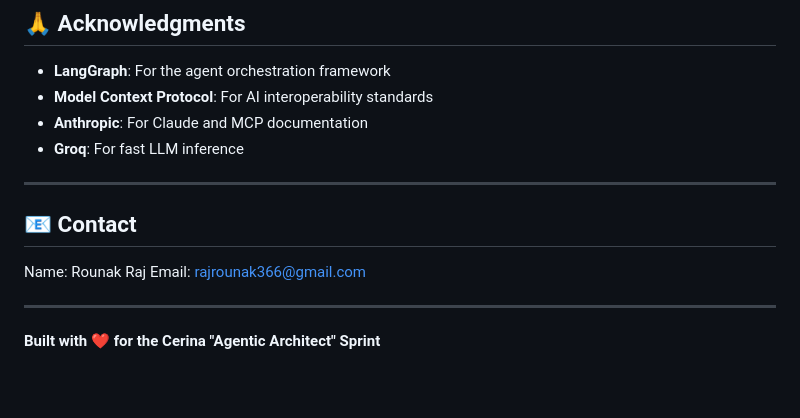
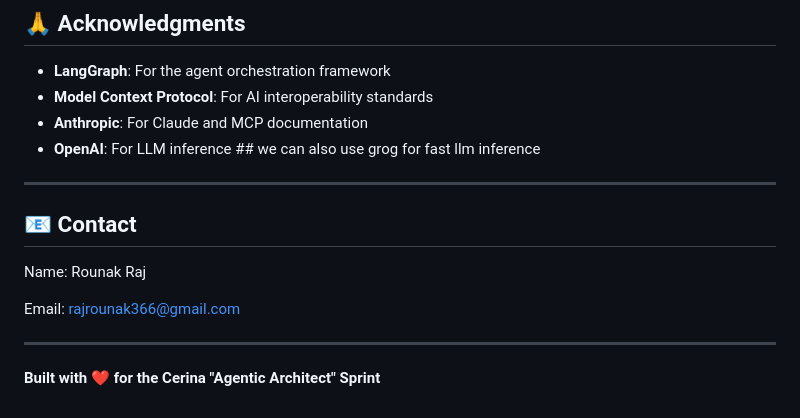
Before and after one commit to rajrounak21/Cerina-Foundry, a Markdown page: README.md, the part around the change. Drawn GitHub-style; blank space fills up the shorter version.

Commit message:
Update README with project details and instructions

```diff
--- a/README.md
+++ b/README.md
@@ -355,13 +355,14 @@ MIT License
 - **LangGraph**: For the agent orchestration framework
 - **Model Context Protocol**: For AI interoperability standards
 - **Anthropic**: For Claude and MCP documentation
-- **Groq**: For fast LLM inference
+- **OpenAI**: For LLM inference  ## we can also use grog for fast llm inference
 
 ---
 
 ## 📧 Contact
 
 Name: Rounak Raj
+
 Email: rajrounak366@gmail.com
 
 ---
```
